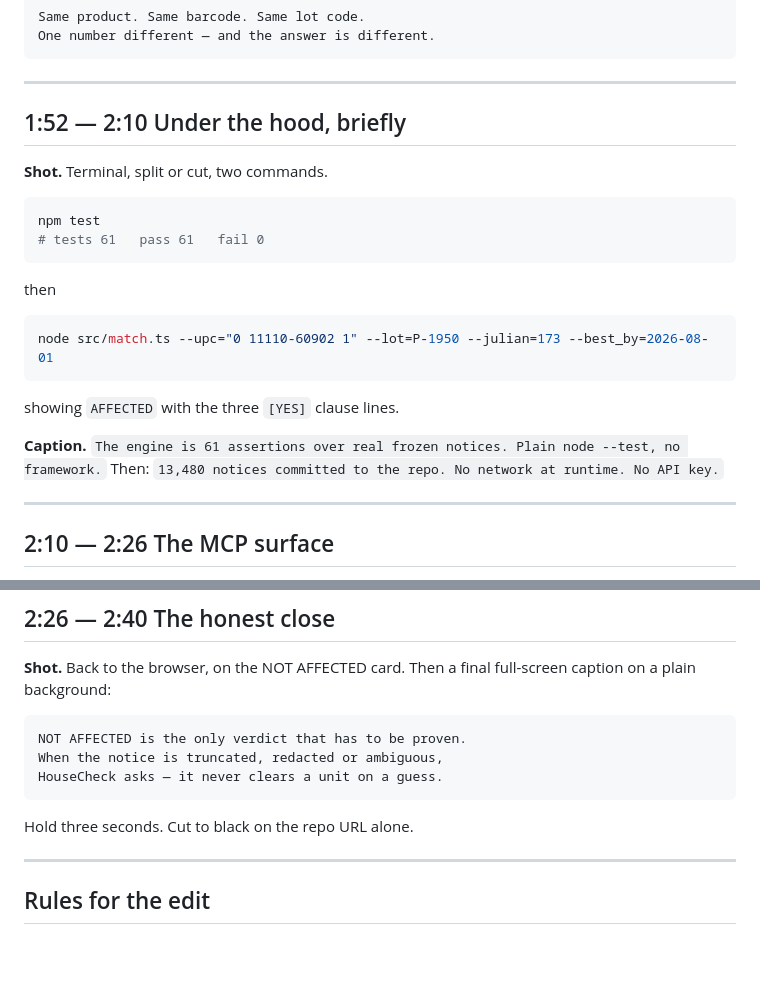
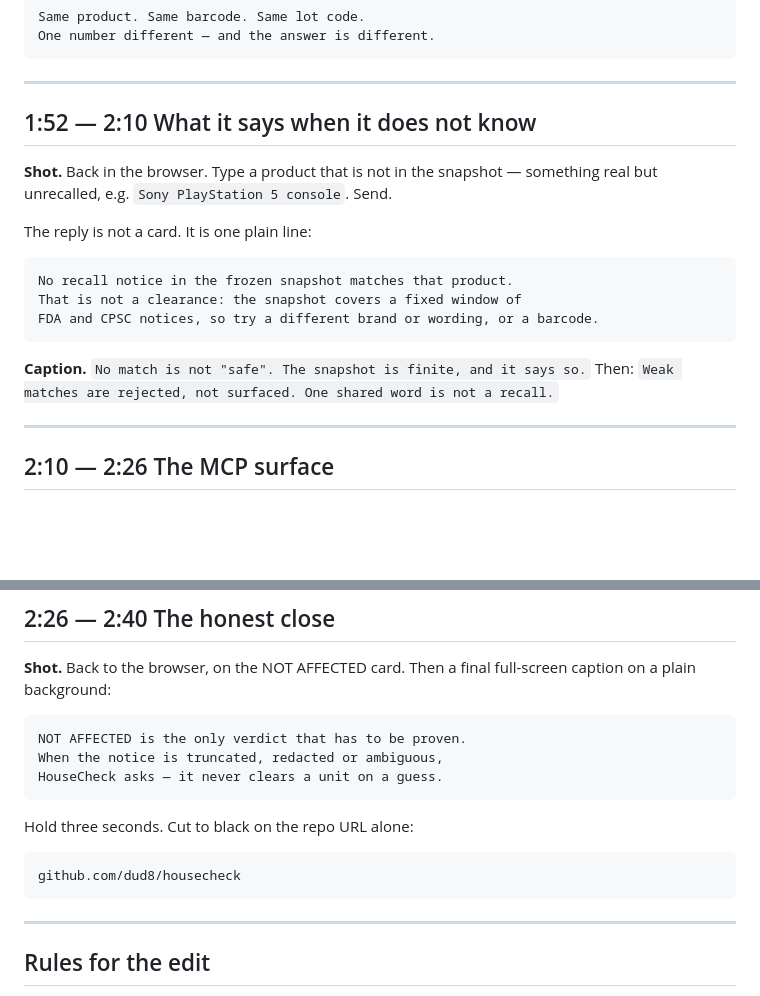
Before and after one commit to dud8/housecheck, a Markdown page: VIDEO.md, 2 parts joined by grey strips. Rendered like a GitHub page; blank space fills up the shorter version.

Commit message:
docs(video): replace test-count shot with the no-match beat; state the repo URL in the close

````diff
--- a/VIDEO.md
+++ b/VIDEO.md
@@ -134,26 +134,21 @@ One number different — and the answer is different.
 
 ---
 
-## 1:52 — 2:10   Under the hood, briefly
+## 1:52 — 2:10   What it says when it does not know
 
-**Shot.** Terminal, split or cut, two commands.
+**Shot.** Back in the browser. Type a product that is not in the snapshot —
+something real but unrecalled, e.g. `Sony PlayStation 5 console`. Send.
 
-```bash
-npm test
-# tests 61   pass 61   fail 0
+The reply is not a card. It is one plain line:
+
+```
+No recall notice in the frozen snapshot matches that product.
+That is not a clearance: the snapshot covers a fixed window of
+FDA and CPSC notices, so try a different brand or wording, or a barcode.
 ```
 
-then
-
-```bash
-node src/match.ts --upc="0 11110-60902 1" --lot=P-1950 --julian=173 --best_by=2026-08-01
-```
-
-showing `AFFECTED` with the three `[YES]` clause lines.
-
-**Caption.** `The engine is 61 assertions over real frozen notices.
-Plain node --test, no framework.`
-Then: `13,480 notices committed to the repo. No network at runtime. No API key.`
+**Caption.** `No match is not "safe". The snapshot is finite, and it says so.`
+Then: `Weak matches are rejected, not surfaced. One shared word is not a recall.`
 
 ---
 
@@ -194,7 +189,11 @@ When the notice is truncated, redacted or ambiguous,
 HouseCheck asks — it never clears a unit on a guess.
 ```
 
-Hold three seconds. Cut to black on the repo URL alone.
+Hold three seconds. Cut to black on the repo URL alone:
+
+```
+github.com/dud8/housecheck
+```
 
 ---
 
````
